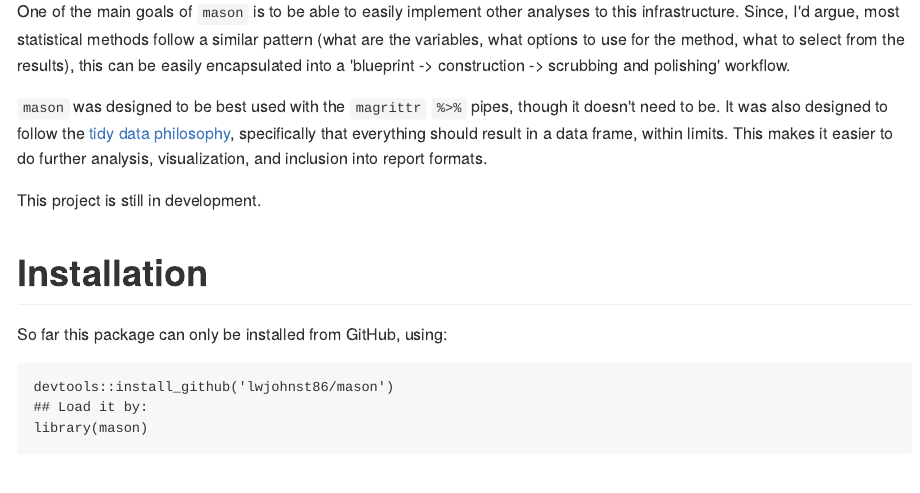
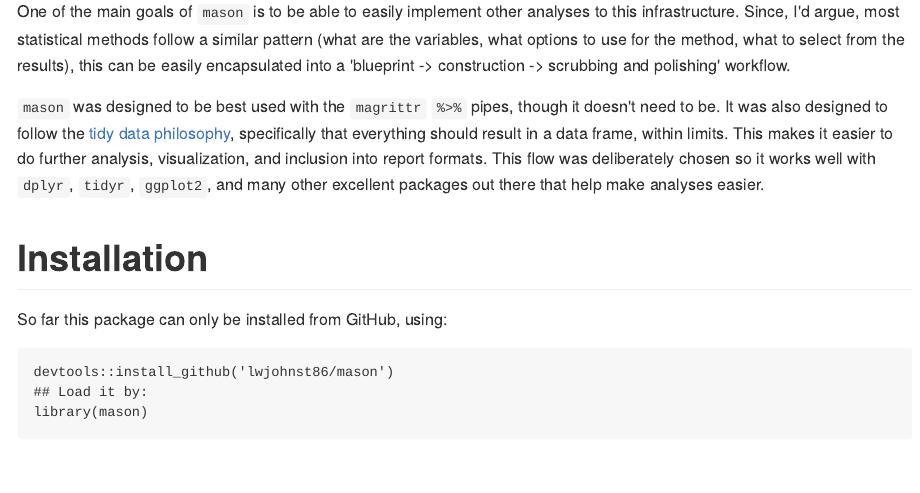
Before and after one commit to lwjohnst86/mason, an R Markdown document (README.Rmd): the page in a window 1100 px wide, from 180 px down. The pictures show the output file README.md that the author committed with the source, drawn offline in the style of GitHub; badge pictures from the web are left out.

Commit message:
Updated readme (minor edits to explaining workflow)

```diff
--- a/README.Rmd
+++ b/README.Rmd
@@ -29,12 +29,13 @@ method, what to select from the results), this can be easily encapsulated into a
 'blueprint -> construction -> scrubbing and polishing' workflow.
 
 `mason` was designed to be best used with the `magrittr` `%>%` pipes, though it
-doesn't need to be. It was also designed to follow the [tidy data philosophy](https://cran.r-project.org/web/packages/tidyr/vignettes/tidy-data.html),
+doesn't need to be. It was also designed to follow the
+[tidy data philosophy](https://cran.r-project.org/web/packages/tidyr/vignettes/tidy-data.html),
 specifically that everything should result in a data frame, within limits. This
 makes it easier to do further analysis, visualization, and inclusion into
-report formats.
-
-This project is still in development.
+report formats. This flow was deliberately chosen so it works well with `dplyr`,
+`tidyr`, `ggplot2`, and many other excellent packages out there that help make
+analyses easier.
 
 # Installation
 
```
Also changed, not shown: README.md.
